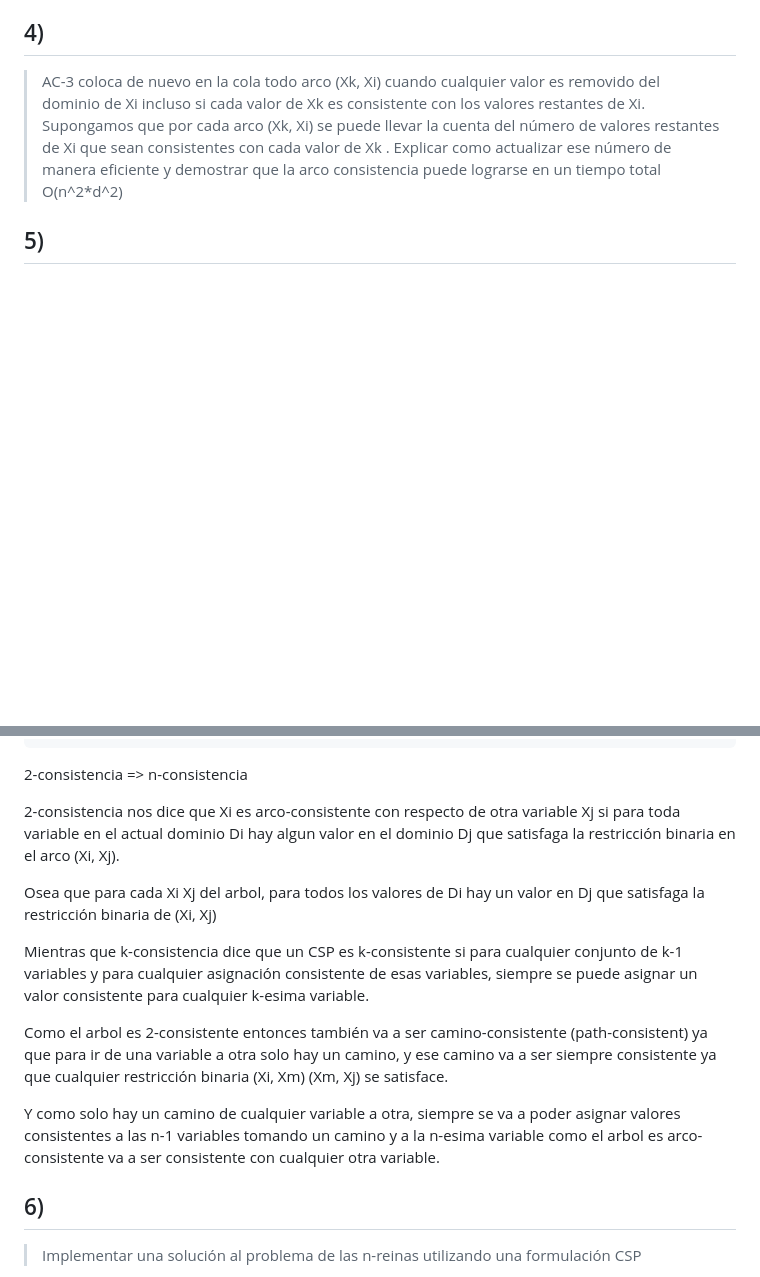
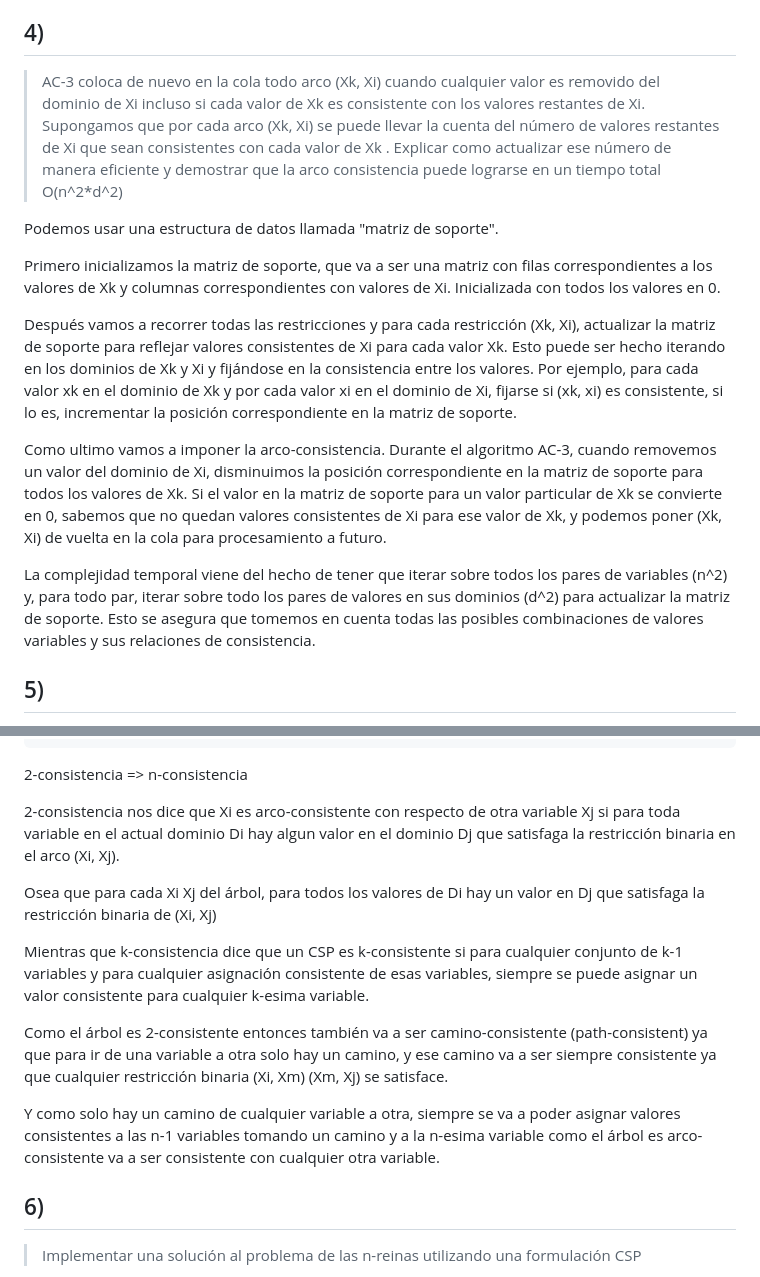
Before and after one commit to LucasEPK/ia-uncuyo-2023, a Markdown page: tp6-csp/tp6-reporte.md, 2 parts joined by grey strips. Drawn GitHub-style; blank space fills up the shorter version.

Commit message:
updated exercise 4

```diff
--- a/tp6-csp/tp6-reporte.md
+++ b/tp6-csp/tp6-reporte.md
@@ -642,6 +642,16 @@ Haciendo un **topological sort**, cada arbol con *n* nodos tiene *n-1* arcos, en
 ## 4)
 > AC-3 coloca de nuevo en la cola todo arco (Xk, Xi) cuando cualquier valor es removido del dominio de Xi incluso si cada valor de Xk es consistente con los valores restantes de Xi. Supongamos que por cada arco (Xk, Xi) se puede llevar la cuenta del número de valores restantes de Xi que sean consistentes con cada valor de Xk . Explicar como actualizar ese número de manera eficiente y demostrar que la arco consistencia puede lograrse en un tiempo total O(n^2*d^2)
 
+Podemos usar una estructura de datos llamada "matriz de soporte".
+
+Primero inicializamos la matriz de soporte, que va a ser una matriz con filas correspondientes a los valores de Xk y columnas correspondientes con valores de Xi. Inicializada con todos los valores en 0.
+
+Después vamos a recorrer todas las restricciones y para cada restricción (Xk, Xi), actualizar la matriz de soporte para reflejar valores consistentes de Xi para cada valor Xk. Esto puede ser hecho iterando en los dominios de Xk y Xi y fijándose en la consistencia entre los valores. Por ejemplo, para cada valor xk en el dominio de Xk y por cada valor xi en el dominio de Xi, fijarse si (xk, xi) es consistente, si lo es, incrementar la posición correspondiente en la matriz de soporte.
+
+Como ultimo vamos a imponer la arco-consistencia. Durante el algoritmo AC-3, cuando removemos un valor del dominio de Xi, disminuimos la posición correspondiente en la matriz de soporte para todos los valores de Xk. Si el valor en la matriz de soporte para un valor particular de Xk se convierte en 0, sabemos que no quedan valores consistentes de Xi para ese valor de Xk, y podemos poner (Xk, Xi) de vuelta en la cola para procesamiento a futuro.
+
+La complejidad temporal viene del hecho de tener que iterar sobre todos los pares de variables (n^2) y, para todo par, iterar sobre todo los pares de valores en sus dominios (d^2) para actualizar la matriz de soporte. Esto se asegura que tomemos en cuenta todas las posibles combinaciones de valores variables y sus relaciones de consistencia.
+
 ## 5)
 > Demostrar la correctitud del algoritmo CSP para árboles estructurados (sección 5.4, p.172 AIMA 2da edición). Para ello, demostrar:
 
@@ -653,13 +663,13 @@ Haciendo un **topological sort**, cada arbol con *n* nodos tiene *n-1* arcos, en
 
 2-consistencia nos dice que Xi es arco-consistente con respecto de otra variable Xj si para toda variable en el actual dominio Di hay algun valor en el dominio Dj que satisfaga la restricción binaria en el arco (Xi, Xj).
 
-Osea que para cada Xi Xj del arbol, para todos los valores de Di hay un valor en Dj que satisfaga la restricción binaria de (Xi, Xj)
+Osea que para cada Xi Xj del árbol, para todos los valores de Di hay un valor en Dj que satisfaga la restricción binaria de (Xi, Xj)
 
 Mientras que k-consistencia dice que un CSP es k-consistente si para cualquier conjunto de k-1 variables y para cualquier asignación consistente de esas variables, siempre se puede asignar un valor consistente para cualquier k-esima variable.
 
-Como el arbol es 2-consistente entonces también va a ser camino-consistente (path-consistent) ya que para ir de una variable a otra solo hay un camino, y ese camino va a ser siempre consistente ya que cualquier restricción binaria (Xi, Xm) (Xm, Xj) se satisface.
+Como el árbol es 2-consistente entonces también va a ser camino-consistente (path-consistent) ya que para ir de una variable a otra solo hay un camino, y ese camino va a ser siempre consistente ya que cualquier restricción binaria (Xi, Xm) (Xm, Xj) se satisface.
 
-Y como solo hay un camino de cualquier variable a otra, siempre se va a poder asignar valores consistentes a las n-1 variables tomando un camino y a la n-esima variable como el arbol es arco-consistente va a ser consistente con cualquier otra variable.
+Y como solo hay un camino de cualquier variable a otra, siempre se va a poder asignar valores consistentes a las n-1 variables tomando un camino y a la n-esima variable como el árbol es arco-consistente va a ser consistente con cualquier otra variable.
 
 ## 6)
 > Implementar una solución al problema de las n-reinas utilizando una formulación CSP
```
